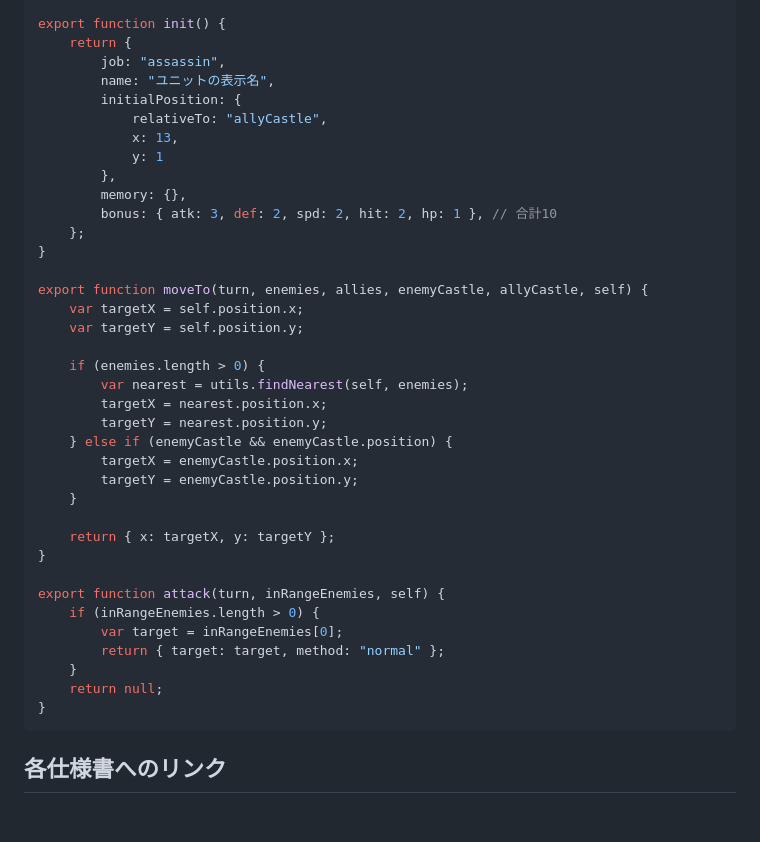
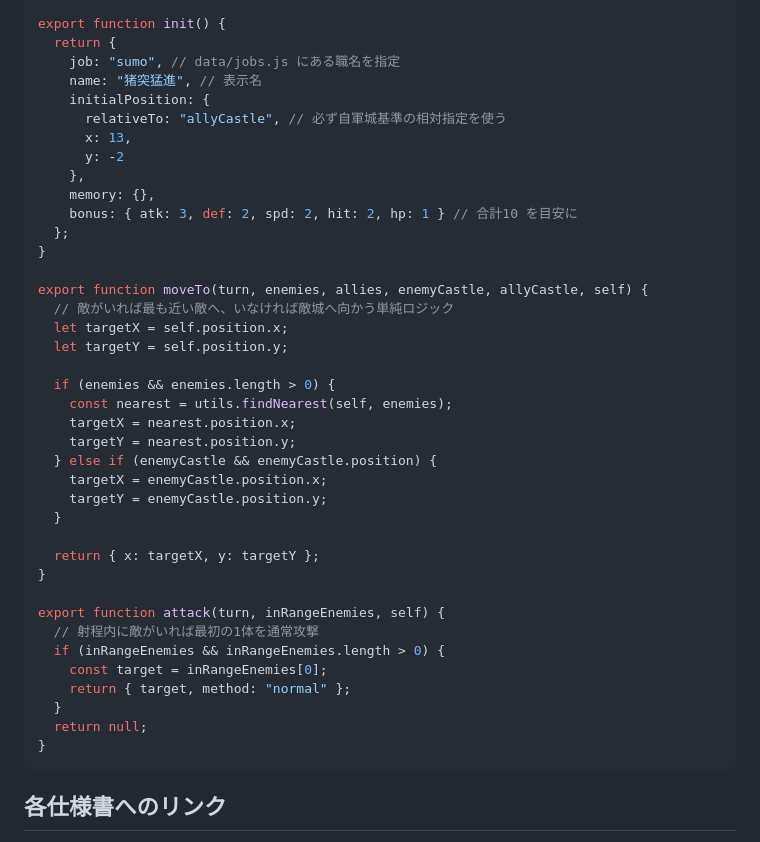
Before and after one commit to nishino-naoyuki/asotower, a Markdown page: README.md, the part around the change printed below. GitHub-like rendering; blank space fills up the shorter version.

````diff
--- a/README.md
+++ b/README.md
@@ -55,41 +78,43 @@ src/
 import * as utils from "../../shared/unit-utils.js";
 
 export function init() {
-	return {
-		job: "assassin",
-		name: "ユニットの表示名",
-		initialPosition: {
-			relativeTo: "allyCastle",
-			x: 13,
-			y: 1
-		},
-		memory: {},
-		bonus: { atk: 3, def: 2, spd: 2, hit: 2, hp: 1 }, // 合計10
-	};
+  return {
+    job: "sumo", // data/jobs.js にある職名を指定
+    name: "猪突猛進", // 表示名
+    initialPosition: {
+      relativeTo: "allyCastle", // 必ず自軍城基準の相対指定を使う
+      x: 13,
+      y: -2
+    },
+    memory: {},
+    bonus: { atk: 3, def: 2, spd: 2, hit: 2, hp: 1 } // 合計10 を目安に
+  };
 }
 
 export function moveTo(turn, enemies, allies, enemyCastle, allyCastle, self) {
-	var targetX = self.position.x;
-	var targetY = self.position.y;
+  // 敵がいれば最も近い敵へ、いなければ敵城へ向かう単純ロジック
+  let targetX = self.position.x;
+  let targetY = self.position.y;
 
-	if (enemies.length > 0) {
-		var nearest = utils.findNearest(self, enemies);
-		targetX = nearest.position.x;
-		targetY = nearest.position.y;
-	} else if (enemyCastle && enemyCastle.position) {
-		targetX = enemyCastle.position.x;
-		targetY = enemyCastle.position.y;
-	}
+  if (enemies && enemies.length > 0) {
+    const nearest = utils.findNearest(self, enemies);
+    targetX = nearest.position.x;
+    targetY = nearest.position.y;
+  } else if (enemyCastle && enemyCastle.position) {
+    targetX = enemyCastle.position.x;
+    targetY = enemyCastle.position.y;
+  }
 
-	return { x: targetX, y: targetY };
+  return { x: targetX, y: targetY };
 }
 
 export function attack(turn, inRangeEnemies, self) {
-	if (inRangeEnemies.length > 0) {
-		var target = inRangeEnemies[0];
-		return { target: target, method: "normal" };
-	}
-	return null;
+  // 射程内に敵がいれば最初の1体を通常攻撃
+  if (inRangeEnemies && inRangeEnemies.length > 0) {
+    const target = inRangeEnemies[0];
+    return { target, method: "normal" };
+  }
+  return null;
 }
 ```
 
````
Also changed, not shown: other parts of README.md (+41 -18 lines).
